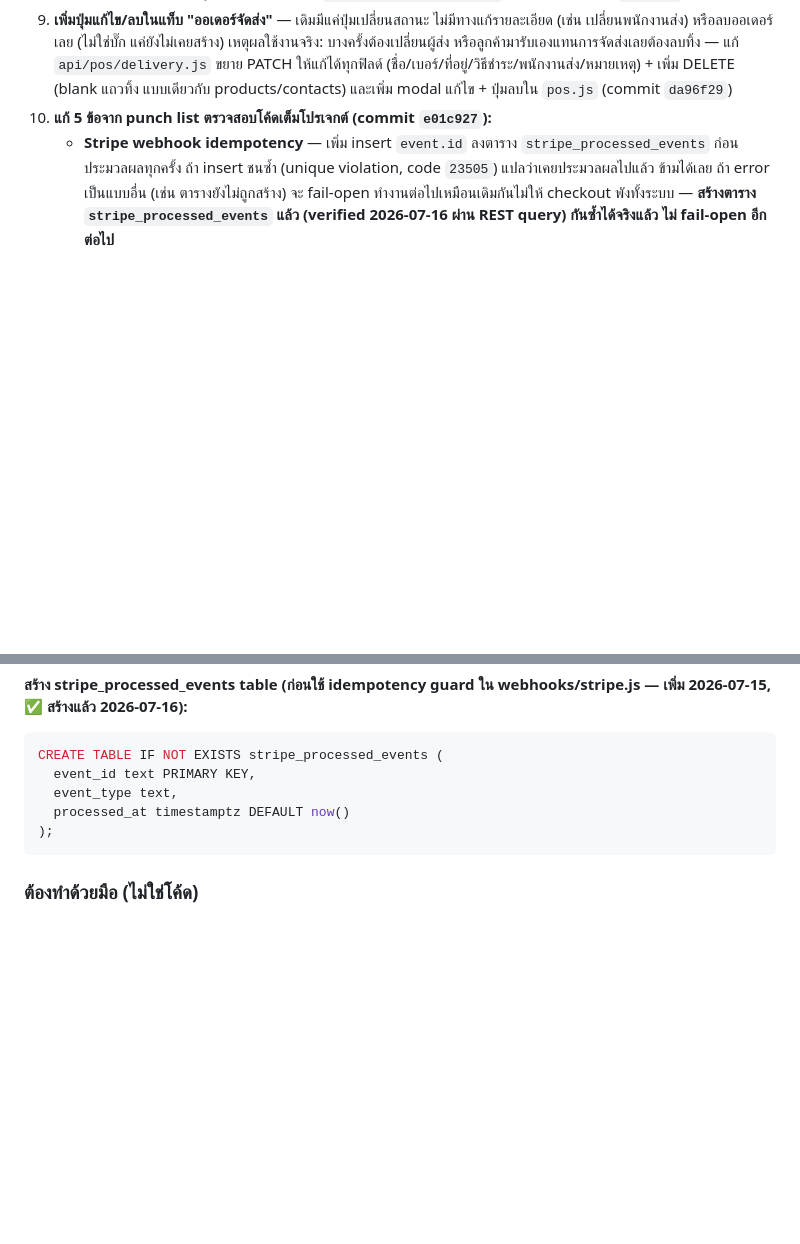
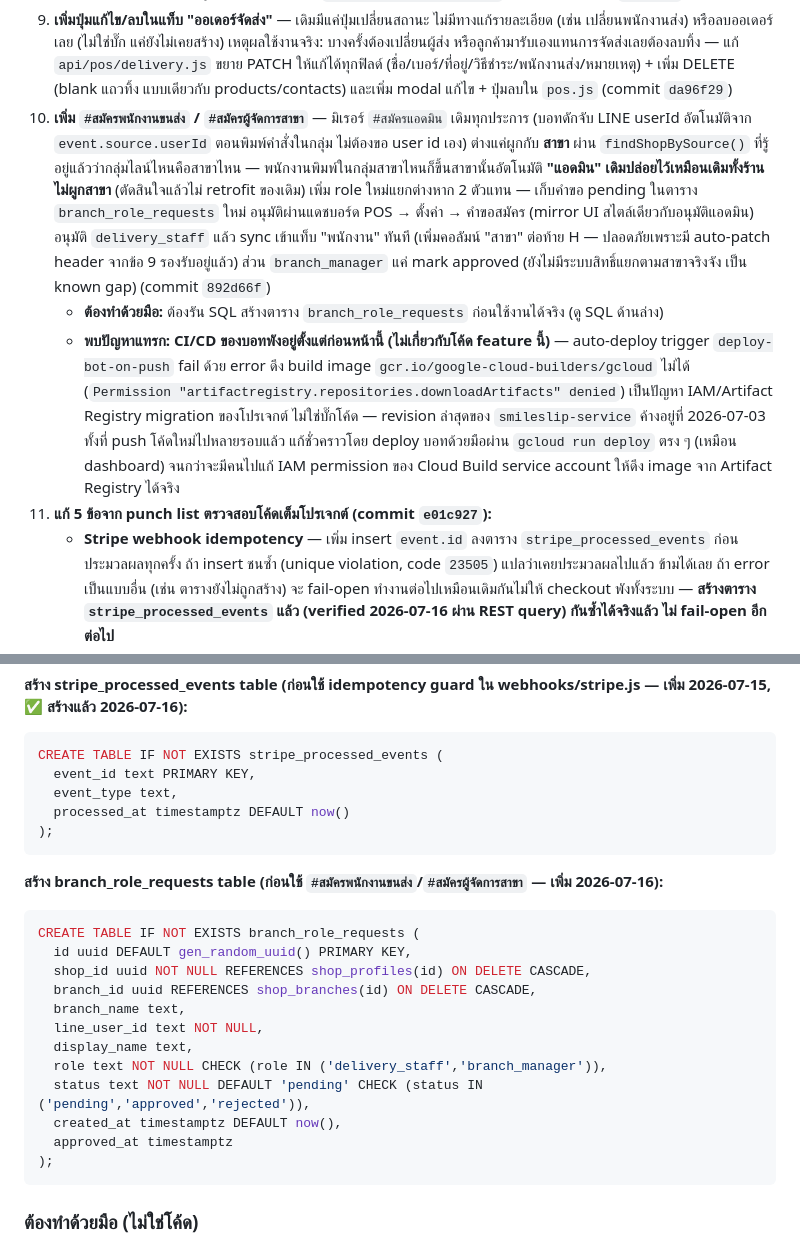
Before and after one commit to siam2smile/smile-slip, a Markdown page: CLAUDE.md, 2 parts joined by grey strips. Drawn GitHub-style; blank space fills up the shorter version.

Commit message:
Document branch role signup feature, its SQL, and the broken bot CI/CD
Co-Authored-By: Claude Sonnet 5 <noreply@anthropic.com>

````diff
--- a/CLAUDE.md
+++ b/CLAUDE.md
@@ -32,6 +32,9 @@ Smile Slip Pro คือ B2B SaaS สำหรับร้านค้าแล
    - **ตัดสินใจแล้ว (2026-07-16):** ยังไม่มีลูกค้าจริงใช้งาน มีแค่ร้านทดสอบเดียวกันนี้ จึงไม่ต้องสแกนร้านอื่นเพิ่ม แต่เพิ่มการป้องกันล่วงหน้าไว้แทน (ดูข้อถัดไป)
 9. **Preventive fix: `ensureTabExists()` auto-patch header ที่สั้นกว่ามาตรฐาน** — กันปัญหาแบบข้อ 8 เกิดซ้ำกับร้านในอนาคตที่เชื่อมต่อ POS ไว้ก่อน schema จะขยายคอลัมน์อีก (หรือ schema เปลี่ยนอีกในอนาคต) ทุกครั้งที่เปิดใช้แท็บ (`สินค้า`/`ยอดขาย`/`ผู้ติดต่อ`/ฯลฯ) จะเช็ค header แถวแรกเทียบกับ headers ที่ควรมี ถ้าสั้นกว่าจะเขียน header เต็มกลับเข้าไปทันที (แก้แค่แถว header เท่านั้น ไม่แตะข้อมูล) เหมือน pattern `getOrCreateYearSheet()` ของบอท (commit `779405a`)
 10. **เพิ่มปุ่มแก้ไข/ลบในแท็บ "ออเดอร์จัดส่ง"** — เดิมมีแค่ปุ่มเปลี่ยนสถานะ ไม่มีทางแก้รายละเอียด (เช่น เปลี่ยนพนักงานส่ง) หรือลบออเดอร์เลย (ไม่ใช่บั๊ก แค่ยังไม่เคยสร้าง) เหตุผลใช้งานจริง: บางครั้งต้องเปลี่ยนผู้ส่ง หรือลูกค้ามารับเองแทนการจัดส่งเลยต้องลบทิ้ง — แก้ `api/pos/delivery.js` ขยาย PATCH ให้แก้ได้ทุกฟิลด์ (ชื่อ/เบอร์/ที่อยู่/วิธีชำระ/พนักงานส่ง/หมายเหตุ) + เพิ่ม DELETE (blank แถวทิ้ง แบบเดียวกับ products/contacts) และเพิ่ม modal แก้ไข + ปุ่มลบใน `pos.js` (commit `da96f29`)
+11. **เพิ่ม `#สมัครพนักงานขนส่ง` / `#สมัครผู้จัดการสาขา`** — มิเรอร์ `#สมัครแอดมิน` เดิมทุกประการ (บอทดักจับ LINE userId อัตโนมัติจาก `event.source.userId` ตอนพิมพ์คำสั่งในกลุ่ม ไม่ต้องขอ user id เอง) ต่างแค่ผูกกับ **สาขา** ผ่าน `findShopBySource()` ที่รู้อยู่แล้วว่ากลุ่มไลน์ไหนคือสาขาไหน — พนักงานพิมพ์ในกลุ่มสาขาไหนก็ขึ้นสาขานั้นอัตโนมัติ **"แอดมิน" เดิมปล่อยไว้เหมือนเดิมทั้งร้าน ไม่ผูกสาขา** (ตัดสินใจแล้วไม่ retrofit ของเดิม) เพิ่ม role ใหม่แยกต่างหาก 2 ตัวแทน — เก็บคำขอ pending ในตาราง `branch_role_requests` ใหม่ อนุมัติผ่านแดชบอร์ด POS → ตั้งค่า → คำขอสมัคร (mirror UI สไตล์เดียวกับอนุมัติแอดมิน) อนุมัติ `delivery_staff` แล้ว sync เข้าแท็บ "พนักงาน" ทันที (เพิ่มคอลัมน์ "สาขา" ต่อท้าย H — ปลอดภัยเพราะมี auto-patch header จากข้อ 9 รองรับอยู่แล้ว) ส่วน `branch_manager` แค่ mark approved (ยังไม่มีระบบสิทธิ์แยกตามสาขาจริงจัง เป็น known gap) (commit `892d66f`)
+    - **ต้องทำด้วยมือ:** ต้องรัน SQL สร้างตาราง `branch_role_requests` ก่อนใช้งานได้จริง (ดู SQL ด้านล่าง)
+    - **พบปัญหาแทรก: CI/CD ของบอทพังอยู่ตั้งแต่ก่อนหน้านี้ (ไม่เกี่ยวกับโค้ด feature นี้)** — auto-deploy trigger `deploy-bot-on-push` fail ด้วย error ดึง build image `gcr.io/google-cloud-builders/gcloud` ไม่ได้ (`Permission "artifactregistry.repositories.downloadArtifacts" denied`) เป็นปัญหา IAM/Artifact Registry migration ของโปรเจกต์ ไม่ใช่บั๊กโค้ด — revision ล่าสุดของ `smileslip-service` ค้างอยู่ที่ 2026-07-03 ทั้งที่ push โค้ดใหม่ไปหลายรอบแล้ว แก้ชั่วคราวโดย deploy บอทด้วยมือผ่าน `gcloud run deploy` ตรง ๆ (เหมือน dashboard) จนกว่าจะมีคนไปแก้ IAM permission ของ Cloud Build service account ให้ดึง image จาก Artifact Registry ได้จริง
 6. **แก้ 5 ข้อจาก punch list ตรวจสอบโค้ดเต็มโปรเจกต์ (commit `e01c927`):**
    - **Stripe webhook idempotency** — เพิ่ม insert `event.id` ลงตาราง `stripe_processed_events` ก่อนประมวลผลทุกครั้ง ถ้า insert ชนซ้ำ (unique violation, code `23505`) แปลว่าเคยประมวลผลไปแล้ว ข้ามได้เลย ถ้า error เป็นแบบอื่น (เช่น ตารางยังไม่ถูกสร้าง) จะ fail-open ทำงานต่อไปเหมือนเดิมกันไม่ให้ checkout พังทั้งระบบ — **สร้างตาราง `stripe_processed_events` แล้ว (verified 2026-07-16 ผ่าน REST query) กันซ้ำได้จริงแล้ว ไม่ fail-open อีกต่อไป**
    - **`api/admin/pos-stats.js` และ `delivery-stats.js`** เช็ค token ผิดรูปแบบมาตั้งแต่สร้าง (เทียบ decoded token กับ `ADMIN_PASSWORD` ตรง ๆ แทนที่จะเช็ค prefix `smileslip-admin:` แบบไฟล์ admin อื่น) ทำให้ admin login ปกติเรียกใช้ไม่ได้ 401 ตลอด — แก้ให้ตรงกับ pattern เดียวกับไฟล์ admin อื่นแล้ว
@@ -677,6 +680,22 @@ CREATE TABLE IF NOT EXISTS stripe_processed_events (
 );
 ```
 
+**สร้าง branch_role_requests table (ก่อนใช้ `#สมัครพนักงานขนส่ง`/`#สมัครผู้จัดการสาขา` — เพิ่ม 2026-07-16):**
+```sql
+CREATE TABLE IF NOT EXISTS branch_role_requests (
+  id uuid DEFAULT gen_random_uuid() PRIMARY KEY,
+  shop_id uuid NOT NULL REFERENCES shop_profiles(id) ON DELETE CASCADE,
+  branch_id uuid REFERENCES shop_branches(id) ON DELETE CASCADE,
+  branch_name text,
+  line_user_id text NOT NULL,
+  display_name text,
+  role text NOT NULL CHECK (role IN ('delivery_staff','branch_manager')),
+  status text NOT NULL DEFAULT 'pending' CHECK (status IN ('pending','approved','rejected')),
+  created_at timestamptz DEFAULT now(),
+  approved_at timestamptz
+);
+```
+
 ### ต้องทำด้วยมือ (ไม่ใช่โค้ด)
 - [x] **สร้าง admin_settings table** ใน Supabase — มีแล้ว มีข้อมูลอยู่จริง (verified 2026-06-28 ผ่าน REST query)
 - [x] **เพิ่ม Google OAuth redirect URI** สำหรับ admin + **กด "เชื่อมต่อ Google"** — เสร็จแล้ว (admin_settings มี `admin_invoice_sheet_id` แปลว่า connect สำเร็จแล้ว) — verified 2026-06-28
````
